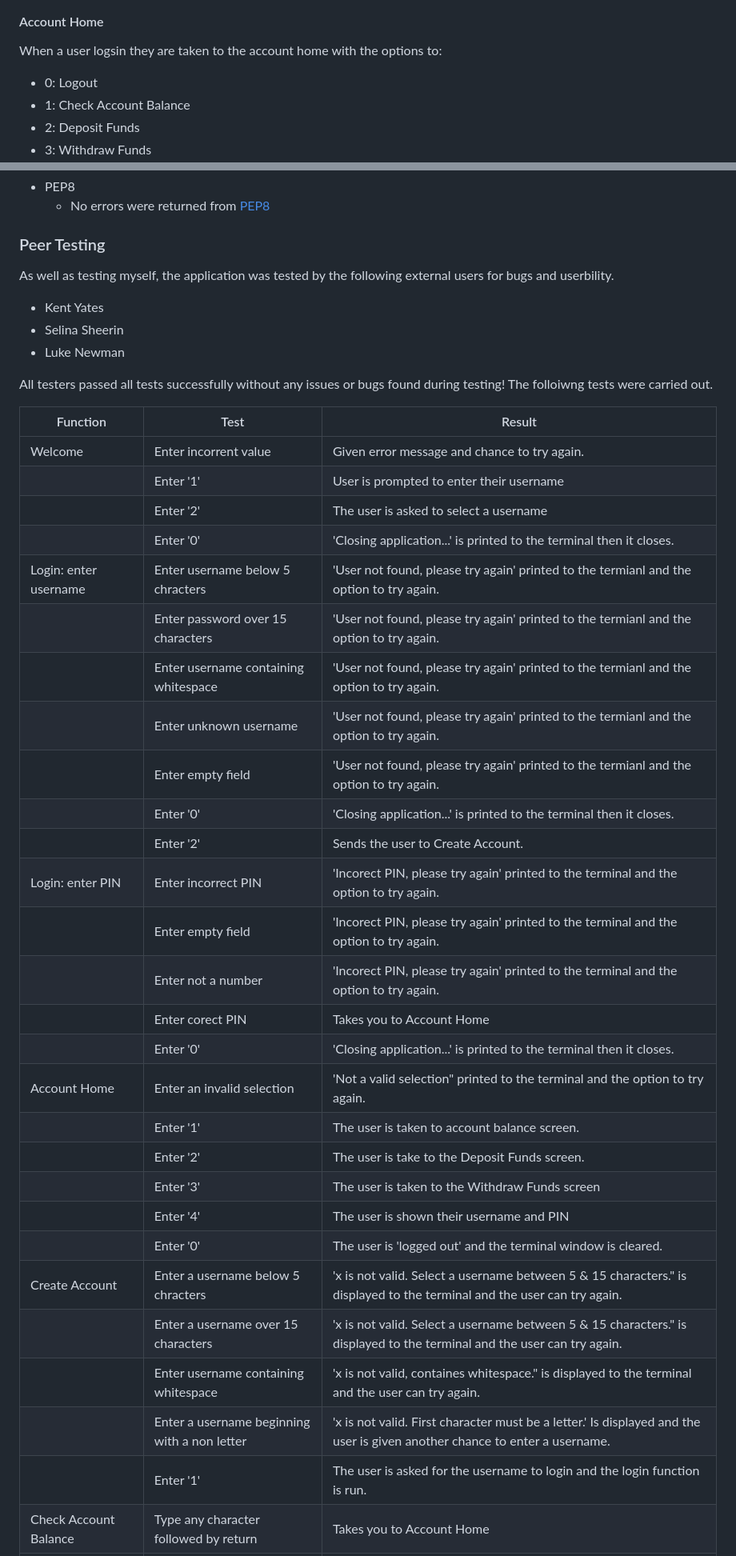
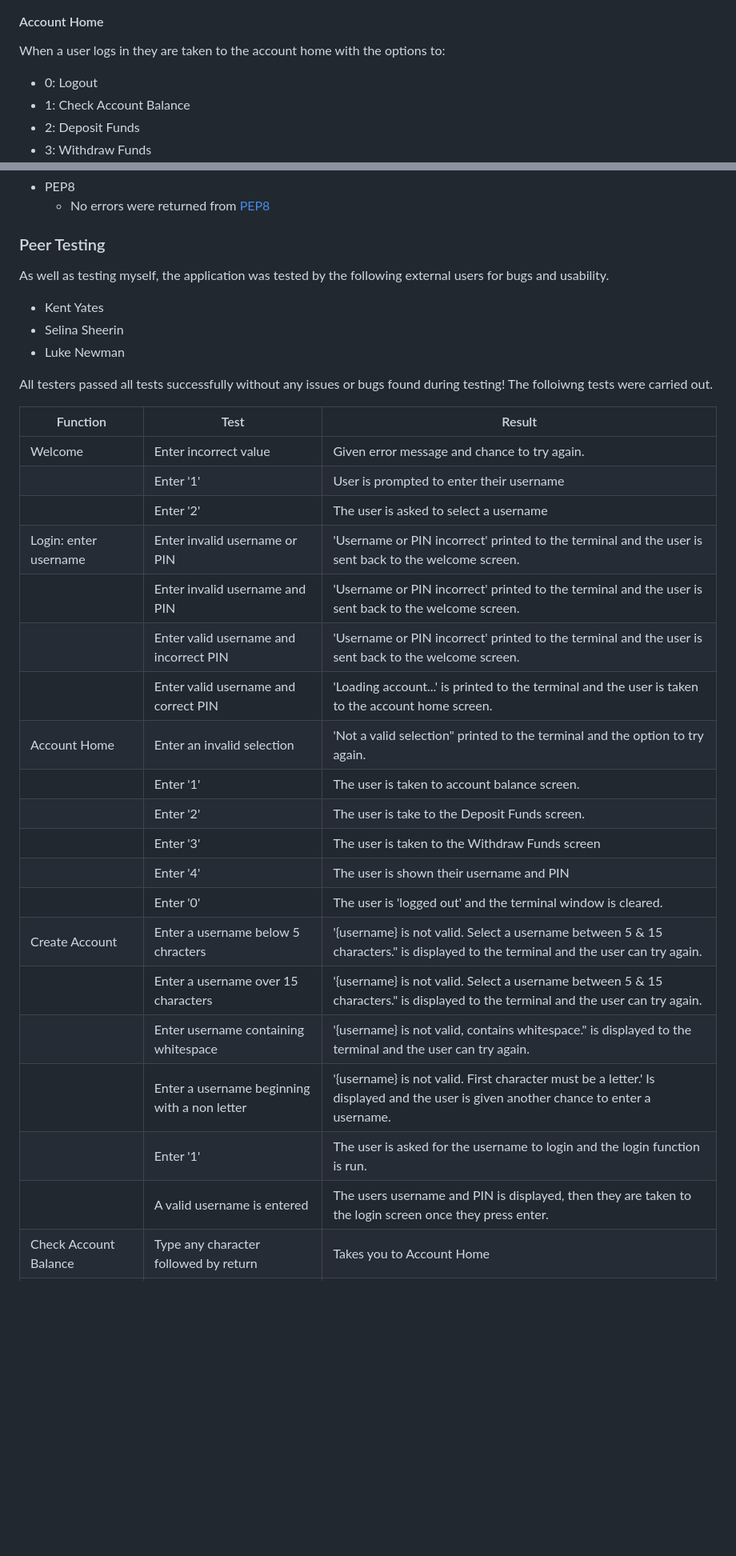
Before and after one commit to DanMorriss/lumos-online-banking, a Markdown page: README.md, 2 parts joined by grey strips. Shown: that part at 80% size. Drawn GitHub-style; blank space fills up the shorter version.

Commit message:
Fix spelling and tidy readme

```diff
--- a/README.md
+++ b/README.md
@@ -203,7 +207,7 @@ If their username is valid:
 
 #### Account Home
 
-When a user logsin they are taken to the account home with the options to:
+When a user logs in they are taken to the account home with the options to:
 - 0: Logout
 - 1: Check Account Balance
 - 2: Deposit Funds
@@ -322,7 +331,7 @@ No known bugs.
 
 ### Peer Testing
 
-As well as testing myself, the application was tested by the following external users for bugs and userbility.
+As well as testing myself, the application was tested by the following external users for bugs and usability.
 
 - Kent Yates
 - Selina Sheerin
@@ -333,31 +342,23 @@ The folloiwng tests were carried out.
 
 | Function                    | Test                                           | Result |
 |-----------------------------|------------------------------------------------|--------|
-| Welcome                     | Enter incorrent value                          | Given error message and chance to try again. |
+| Welcome                     | Enter incorrect value                          | Given error message and chance to try again. |
 |                             | Enter '1'                                      | User is prompted to enter their username |
 |                             | Enter '2'                                      | The user is asked to select a username |
-|                             | Enter '0'                                      | 'Closing application...' is printed to the terminal then it closes. |
-| Login: enter username       | Enter username below 5 chracters               | 'User not found, please try again' printed to the termianl and the option to try again. |
-|                             | Enter password over 15 characters              | 'User not found, please try again' printed to the termianl and the option to try again. |
-|                             | Enter username containing whitespace           | 'User not found, please try again' printed to the termianl and the option to try again. |
-|                             | Enter unknown username                         | 'User not found, please try again' printed to the termianl and the option to try again. |
-|                             | Enter empty field                              | 'User not found, please try again' printed to the termianl and the option to try again. |
-|                             | Enter '0'                                      | 'Closing application...' is printed to the terminal then it closes. |
-|                             | Enter '2'                                      | Sends the user to Create Account. |
-| Login: enter PIN            | Enter incorrect PIN                            | 'Incorect PIN, please try again' printed to the terminal and the option to try again. |
-|                             | Enter empty field                              | 'Incorect PIN, please try again' printed to the terminal and the option to try again. |
-|                             | Enter not a number                             | 'Incorect PIN, please try again' printed to the terminal and the option to try again. |
-|                             | Enter corect PIN                               | Takes you to Account Home |
-|                             | Enter '0'                                      | 'Closing application...' is printed to the terminal then it closes. |
+| Login: enter username       | Enter invalid username or PIN                  | 'Username or PIN incorrect' printed to the terminal and the user is sent back to the welcome screen. |
+|                             | Enter invalid username and PIN                 | 'Username or PIN incorrect' printed to the terminal and the user is sent back to the welcome screen. |
+|                             | Enter valid username and  incorrect PIN        | 'Username or PIN incorrect' printed to the terminal and the user is sent back to the welcome screen. |
+|                             | Enter valid username and correct PIN           | 'Loading account...' is printed to the terminal and the user is taken to the account home screen. |
 | Account Home                | Enter an invalid selection                     | 'Not a valid selection" printed to the terminal and the option to try again. |
 |                             | Enter '1'                                      | The user is taken to account balance screen. |
 |                             | Enter '2'                                      | The user is take  to the Deposit Funds screen. |
 |                             | Enter '3'                                      | The user is taken to the Withdraw Funds screen |
 |                             | Enter '4'                                      | The user is shown their username and PIN |
 |                             | Enter '0'                                      | The user is 'logged out' and the terminal window is cleared. |
-| Create Account              | Enter a username below 5 chracters             | 'x is not valid. Select a username between 5 & 15 characters." is displayed to the terminal and the user can try again. |
-|                             | Enter a username over 15 characters            | 'x is not valid. Select a username between 5 & 15 characters." is displayed to the terminal and the user can try again. |
-|                             | Enter username containing whitespace           | 'x is not valid, containes whitespace." is displayed to the terminal and the user can try again. |
-|                             | Enter a username beginning with a non letter   | 'x is not valid. First character must be a letter.' Is displayed and the user is given another chance to enter a username. |
+| Create Account              | Enter a username below 5 chracters             | '{username} is not valid. Select a username between 5 & 15 characters." is displayed to the terminal and the user can try again. |
+|                             | Enter a username over 15 characters            | '{username} is not valid. Select a username between 5 & 15 characters." is displayed to the terminal and the user can try again. |
+|                             | Enter username containing whitespace           | '{username} is not valid, contains whitespace." is displayed to the terminal and the user can try again. |
+|                             | Enter a username beginning with a non letter   | '{username} is not valid. First character must be a letter.' Is displayed and the user is given another chance to enter a username. |
 |                             | Enter '1'                                      | The user is asked for the username to login and the login function is run. |
+|                             | A valid username is entered                    | The users username and PIN is displayed, then they are taken to the login screen once they press enter. |
 | Check Account Balance       | Type any character followed by return          | Takes you to Account Home|
```
Also changed, not shown: other parts of README.md (+81 -72 lines), assets/lumon-balance2.png (added), assets/lumos-table.png (added).
